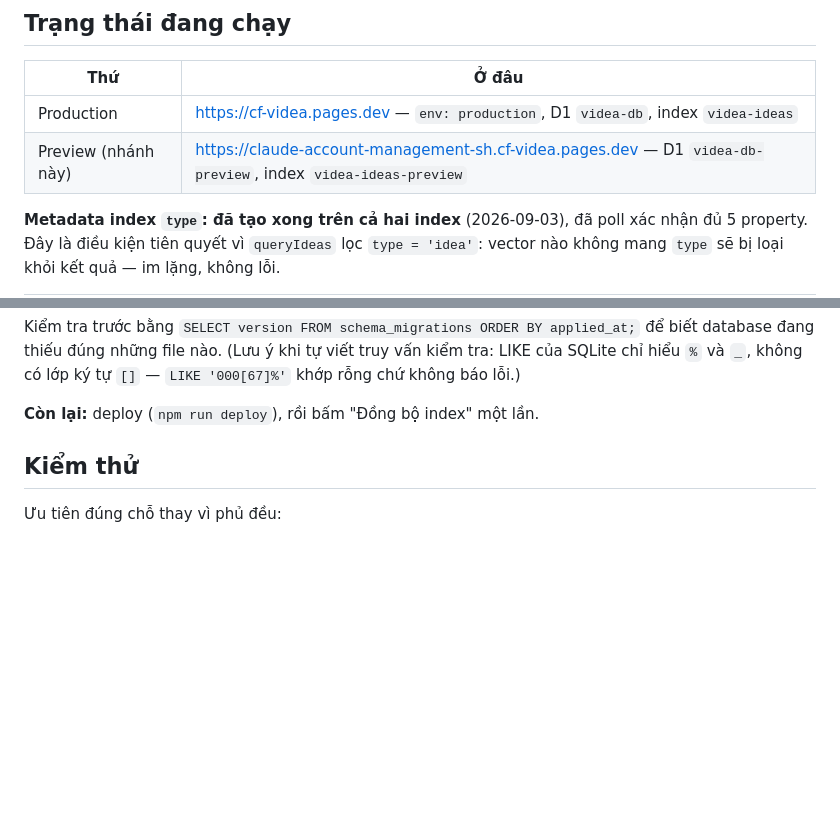
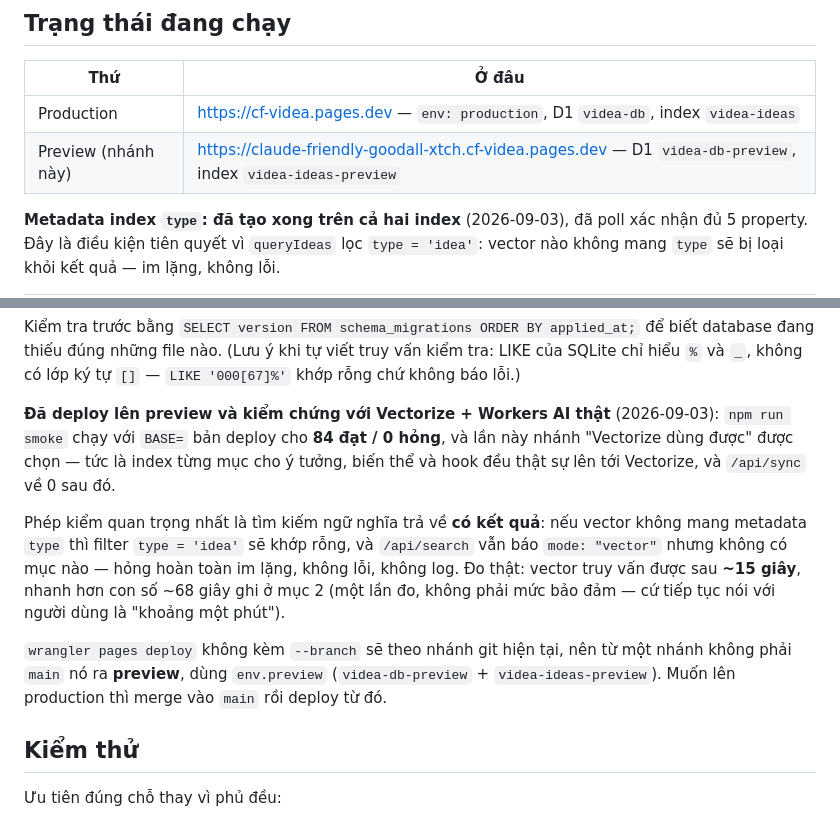
Before and after one commit to baokha04/cf-videa, a Markdown page: README.md, 2 parts joined by grey strips. GitHub-like rendering; blank space fills up the shorter version.

Commit message:
README: ghi nhận đã deploy preview và kiểm chứng với Vectorize thật
npm run smoke chạy với BASE= bản deploy cho 84 đạt / 0 hỏng, và lần này nhánh
"Vectorize dùng được" trong smoke được chọn — index từng mục cho cả ba loại đều thật
sự lên tới Vectorize, /api/sync về 0 sau đó.

Phép kiểm đáng giá nhất: tìm kiếm ngữ nghĩa trả về CÓ kết quả. Vector không mang
metadata `type` thì filter type='idea' khớp rỗng, và /api/search vẫn báo mode=vector
nhưng không mục nào — hỏng im lặng, không lỗi, không log. Đo được vector truy vấn
được sau ~15 giây ở lần này.

Cập nhật URL preview theo nhánh hiện tại, và ghi rõ `wrangler pages deploy` không kèm
--branch sẽ theo nhánh git nên từ nhánh không phải main thì ra preview.

Co-Authored-By: Claude Opus 5 <noreply@anthropic.com>
Claude-Session: https://claude.ai/code/session_019TidJGhkGWLMKFQuxWEAfd

```diff
--- a/README.md
+++ b/README.md
@@ -553,7 +553,7 @@ nếu thế thì ép sáng trên máy đang để chế độ tối sẽ ra bi
 | Thứ | Ở đâu |
 |---|---|
 | Production | https://cf-videa.pages.dev — `env: production`, D1 `videa-db`, index `videa-ideas` |
-| Preview (nhánh này) | https://claude-account-management-sh.cf-videa.pages.dev — D1 `videa-db-preview`, index `videa-ideas-preview` |
+| Preview (nhánh này) | https://claude-friendly-goodall-xtch.cf-videa.pages.dev — D1 `videa-db-preview`, index `videa-ideas-preview` |
 **Metadata index `type`: đã tạo xong trên cả hai index** (2026-09-03), đã poll xác nhận đủ
 5 property. Đây là điều kiện tiên quyết vì `queryIdeas` lọc `type = 'idea'`: vector nào
 không mang `type` sẽ bị loại khỏi kết quả — im lặng, không lỗi.
@@ -599,7 +599,20 @@ Kiểm tra trước bằng `SELECT version FROM schema_migrations ORDER BY appli
 database đang thiếu đúng những file nào. (Lưu ý khi tự viết truy vấn kiểm tra: LIKE của SQLite
 chỉ hiểu `%` và `_`, không có lớp ký tự `[]` — `LIKE '000[67]%'` khớp rỗng chứ không báo lỗi.)
 
-**Còn lại:** deploy (`npm run deploy`), rồi bấm "Đồng bộ index" một lần.
+**Đã deploy lên preview và kiểm chứng với Vectorize + Workers AI thật** (2026-09-03):
+`npm run smoke` chạy với `BASE=` bản deploy cho **84 đạt / 0 hỏng**, và lần này nhánh
+"Vectorize dùng được" được chọn — tức là index từng mục cho ý tưởng, biến thể và hook đều
+thật sự lên tới Vectorize, và `/api/sync` về 0 sau đó.
+
+Phép kiểm quan trọng nhất là tìm kiếm ngữ nghĩa trả về **có kết quả**: nếu vector không mang
+metadata `type` thì filter `type = 'idea'` sẽ khớp rỗng, và `/api/search` vẫn báo
+`mode: "vector"` nhưng không có mục nào — hỏng hoàn toàn im lặng, không lỗi, không log. Đo
+thật: vector truy vấn được sau **~15 giây**, nhanh hơn con số ~68 giây ghi ở mục 2 (một lần
+đo, không phải mức bảo đảm — cứ tiếp tục nói với người dùng là "khoảng một phút").
+
+`wrangler pages deploy` không kèm `--branch` sẽ theo nhánh git hiện tại, nên từ một nhánh
+không phải `main` nó ra **preview**, dùng `env.preview` (`videa-db-preview` +
+`videa-ideas-preview`). Muốn lên production thì merge vào `main` rồi deploy từ đó.
 
 ## Kiểm thử
 
```
